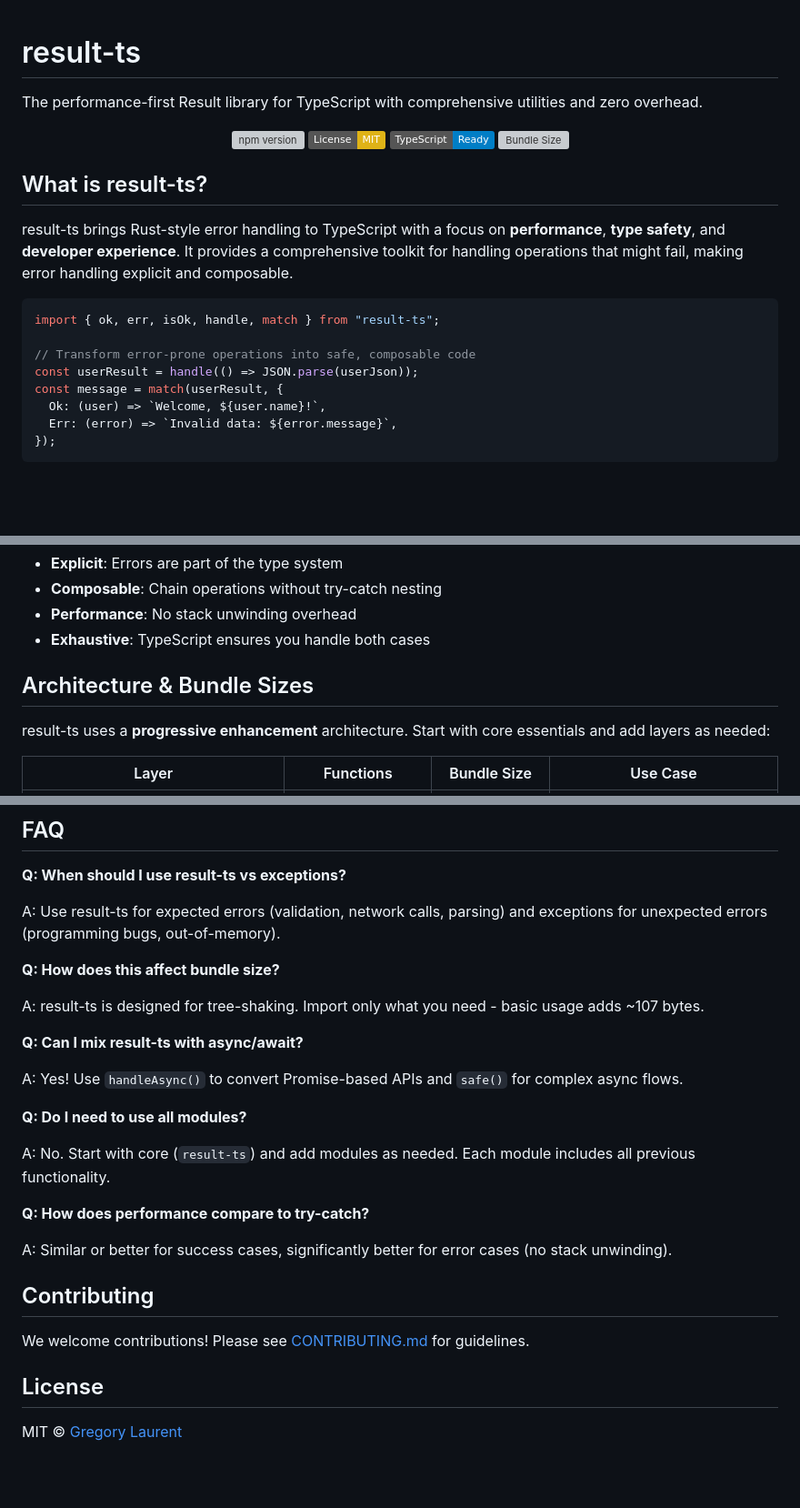
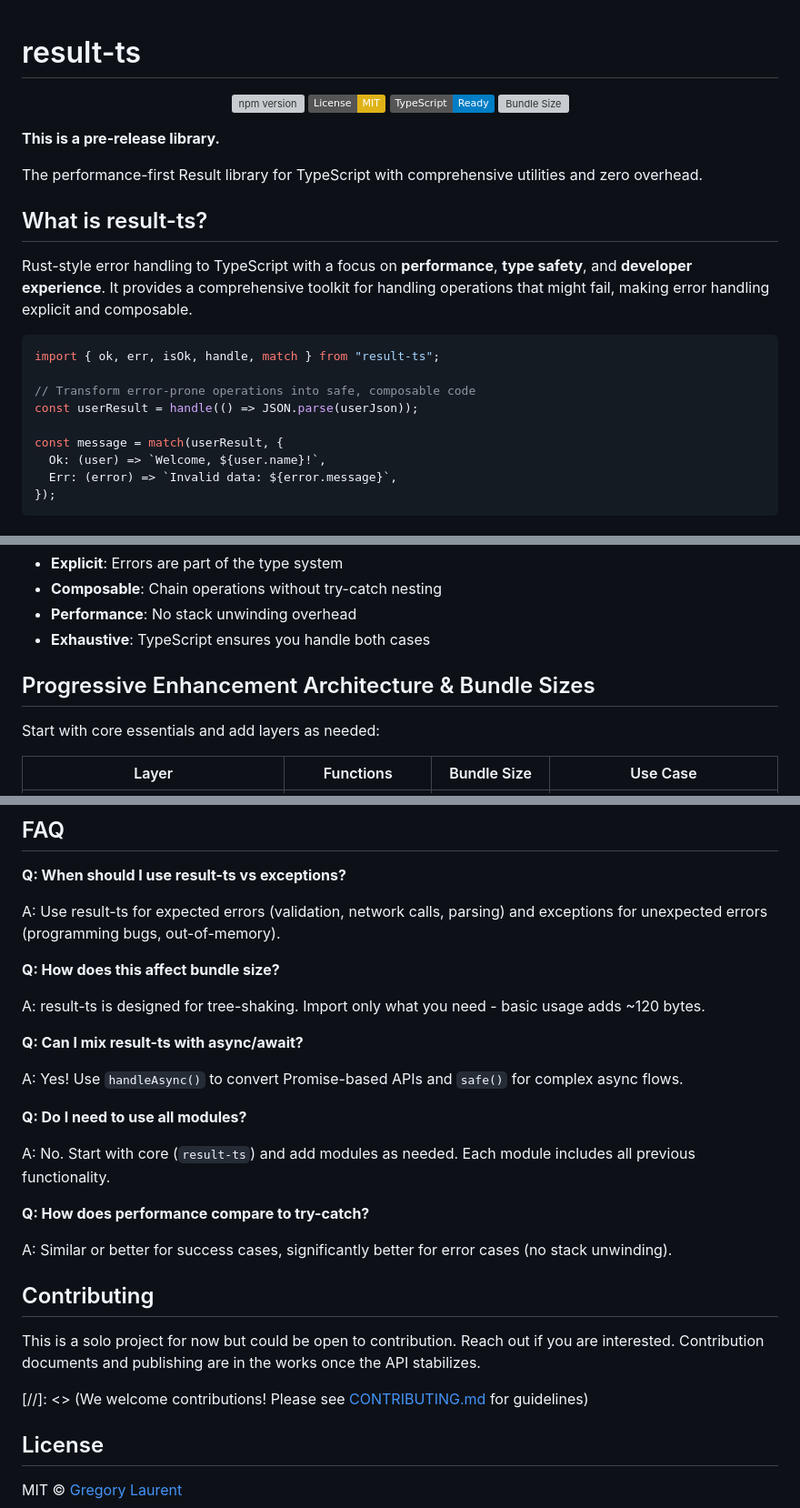
Before and after one commit to greglaurent/result-ts, a Markdown page: README.md, 3 parts joined by grey strips. Shown at 91% size. Drawn GitHub-style; badges without logos; blank space fills up the shorter version; grey boxes are pictures that could not be loaded.

Commit message:
Updated the readme format, content, and organization

````diff
--- a/README.md
+++ b/README.md
@@ -1,6 +1,4 @@
 # result-ts
-
-The performance-first Result library for TypeScript with comprehensive utilities and zero overhead.
 
 <center>
 
@@ -11,15 +9,23 @@ The performance-first Result library for TypeScript with comprehensive utilities
 
 </center>
 
+**This is a pre-release library.**
+
+The performance-first Result library for TypeScript with comprehensive utilities
+and zero overhead.
+
 ## What is result-ts?
 
-result-ts brings Rust-style error handling to TypeScript with a focus on **performance**, **type safety**, and **developer experience**. It provides a comprehensive toolkit for handling operations that might fail, making error handling explicit and composable.
+Rust-style error handling to TypeScript with a focus on **performance**, **type safety**,
+and **developer experience**. It provides a comprehensive toolkit for handling operations
+that might fail, making error handling explicit and composable.
 
 ```typescript
 import { ok, err, isOk, handle, match } from "result-ts";
 
 // Transform error-prone operations into safe, composable code
 const userResult = handle(() => JSON.parse(userJson));
+
 const message = match(userResult, {
   Ok: (user) => `Welcome, ${user.name}!`,
   Err: (error) => `Invalid data: ${error.message}`,
@@ -575,9 +587,9 @@ const user = await pipe(
 - **Performance**: No stack unwinding overhead
 - **Exhaustive**: TypeScript ensures you handle both cases
 
-## Architecture & Bundle Sizes
+## Progressive Enhancement Architecture & Bundle Sizes
 
-result-ts uses a **progressive enhancement** architecture. Start with core essentials and add layers as needed:
+Start with core essentials and add layers as needed:
 
 | Layer                                          | Functions              | Bundle Size      | Use Case                              |
 | ---------------------------------------------- | ---------------------- | ---------------- | ------------------------------------- |
@@ -622,27 +634,36 @@ import { safe, zip } from "result-ts/patterns";
 
 **Q: When should I use result-ts vs exceptions?**
 
-A: Use result-ts for expected errors (validation, network calls, parsing) and exceptions for unexpected errors (programming bugs, out-of-memory).
+A: Use result-ts for expected errors (validation, network calls, parsing) and exceptions
+for unexpected errors (programming bugs, out-of-memory).
 
 **Q: How does this affect bundle size?**
 
-A: result-ts is designed for tree-shaking. Import only what you need - basic usage adds ~107 bytes.
+A: result-ts is designed for tree-shaking. Import only what you need -
+basic usage adds ~120 bytes.
 
 **Q: Can I mix result-ts with async/await?**
 
-A: Yes! Use `handleAsync()` to convert Promise-based APIs and `safe()` for complex async flows.
+A: Yes! Use `handleAsync()` to convert Promise-based APIs and
+`safe()` for complex async flows.
 
 **Q: Do I need to use all modules?**
 
-A: No. Start with core (`result-ts`) and add modules as needed. Each module includes all previous functionality.
+A: No. Start with core (`result-ts`) and add modules as needed.
+Each module includes all previous functionality.
 
 **Q: How does performance compare to try-catch?**
 
-A: Similar or better for success cases, significantly better for error cases (no stack unwinding).
+A: Similar or better for success cases, significantly better for
+error cases (no stack unwinding).
 
 ## Contributing
 
-We welcome contributions! Please see [CONTRIBUTING.md](CONTRIBUTING.md) for guidelines.
+This is a solo project for now but could be open to contribution. Reach out if you
+are interested. Contribution documents and publishing are in the works once the
+API stabilizes.
+
+[//]: <> (We welcome contributions! Please see [CONTRIBUTING.md](CONTRIBUTING.md) for guidelines)
 
 ## License
 
````
Also changed, not shown: other parts of README.md (+11 -5 lines).
